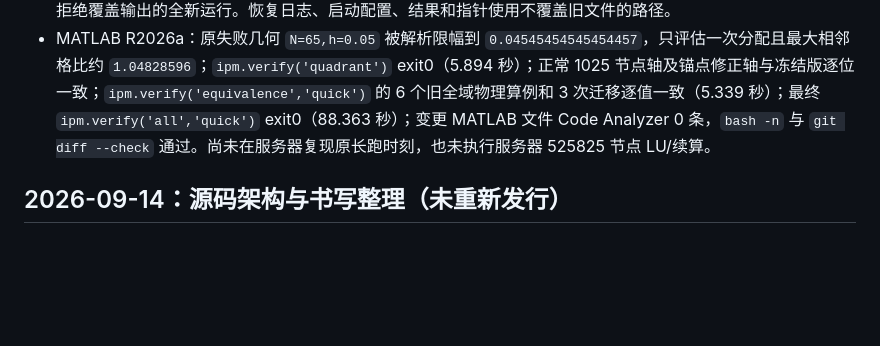
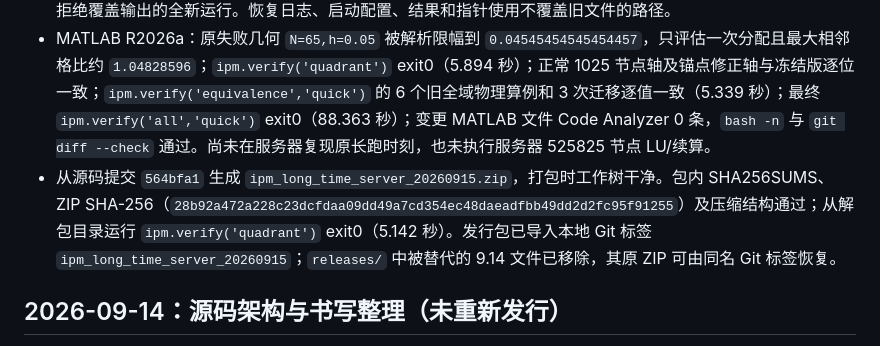
Before and after one commit to bjchen-remote/IPM, a Markdown page: CHANGELOG.md, the part around the change. Drawn GitHub-style; blank space fills up the shorter version.

Commit message:
Record 20260915 release verification

```diff
--- a/CHANGELOG.md
+++ b/CHANGELOG.md
@@ -6,6 +6,7 @@
 - 正轴构造现在由连续左右容量平衡点相邻的两个整数分配直接求最大可行细格宽，必要时只限幅一次，再沿原单提案路径构造轴。它不增加候选、循环重试或二维搜索；未触发限幅时恢复原 `diff(interval)/fineCells` 运算顺序，正常轴与 9.14 冻结发行版逐位一致。预期的几何不可行使用稳定 `ipm:RoundedAxisInfeasible` 标识，事务仍兼容按旧错误文本回退，并保存失败标识/信息。
 - 服务器入口版本号更新为固定绝对路径 `/data/user/hd58131/ipm/ipm_long_time_server_20260915`。可选环境变量 `IPM_RESTART_CHECKPOINT` 允许从因该 9.14 缺陷中断前的最后一个原生象限 checkpoint 恢复；不设置时仍是拒绝覆盖输出的全新运行。恢复日志、启动配置、结果和指针使用不覆盖旧文件的路径。
 - MATLAB R2026a：原失败几何 `N=65,h=0.05` 被解析限幅到 `0.04545454545454457`，只评估一次分配且最大相邻格比约 `1.04828596`；`ipm.verify('quadrant')` exit0（5.894 秒）；正常 1025 节点轴及锚点修正轴与冻结版逐位一致；`ipm.verify('equivalence','quick')` 的 6 个旧全域物理算例和 3 次迁移逐值一致（5.339 秒）；最终 `ipm.verify('all','quick')` exit0（88.363 秒）；变更 MATLAB 文件 Code Analyzer 0 条，`bash -n` 与 `git diff --check` 通过。尚未在服务器复现原长跑时刻，也未执行服务器 525825 节点 LU/续算。
+- 从源码提交 `564bfa1` 生成 `ipm_long_time_server_20260915.zip`，打包时工作树干净。包内 SHA256SUMS、ZIP SHA-256（`28b92a472a228c23dcfdaa09dd49a7cd354ec48daeadfbb49dd2d2fc95f91255`）及压缩结构通过；从解包目录运行 `ipm.verify('quadrant')` exit0（5.142 秒）。发行包已导入本地 Git 标签 `ipm_long_time_server_20260915`；`releases/` 中被替代的 9.14 文件已移除，其原 ZIP 可由同名 Git 标签恢复。
 
 ## 2026-09-14：源码架构与书写整理（未重新发行）
 
```
Also changed, not shown: 1 other file.
